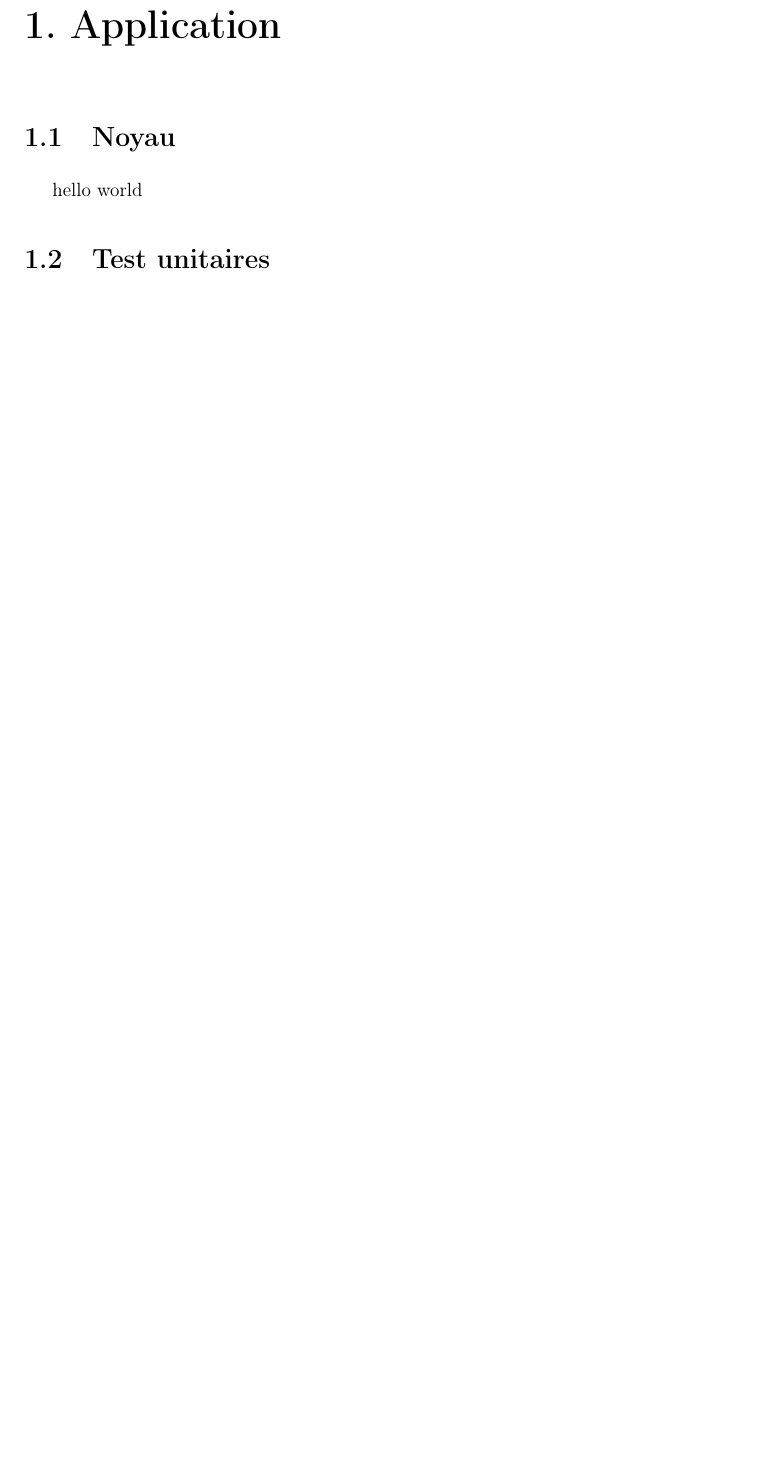
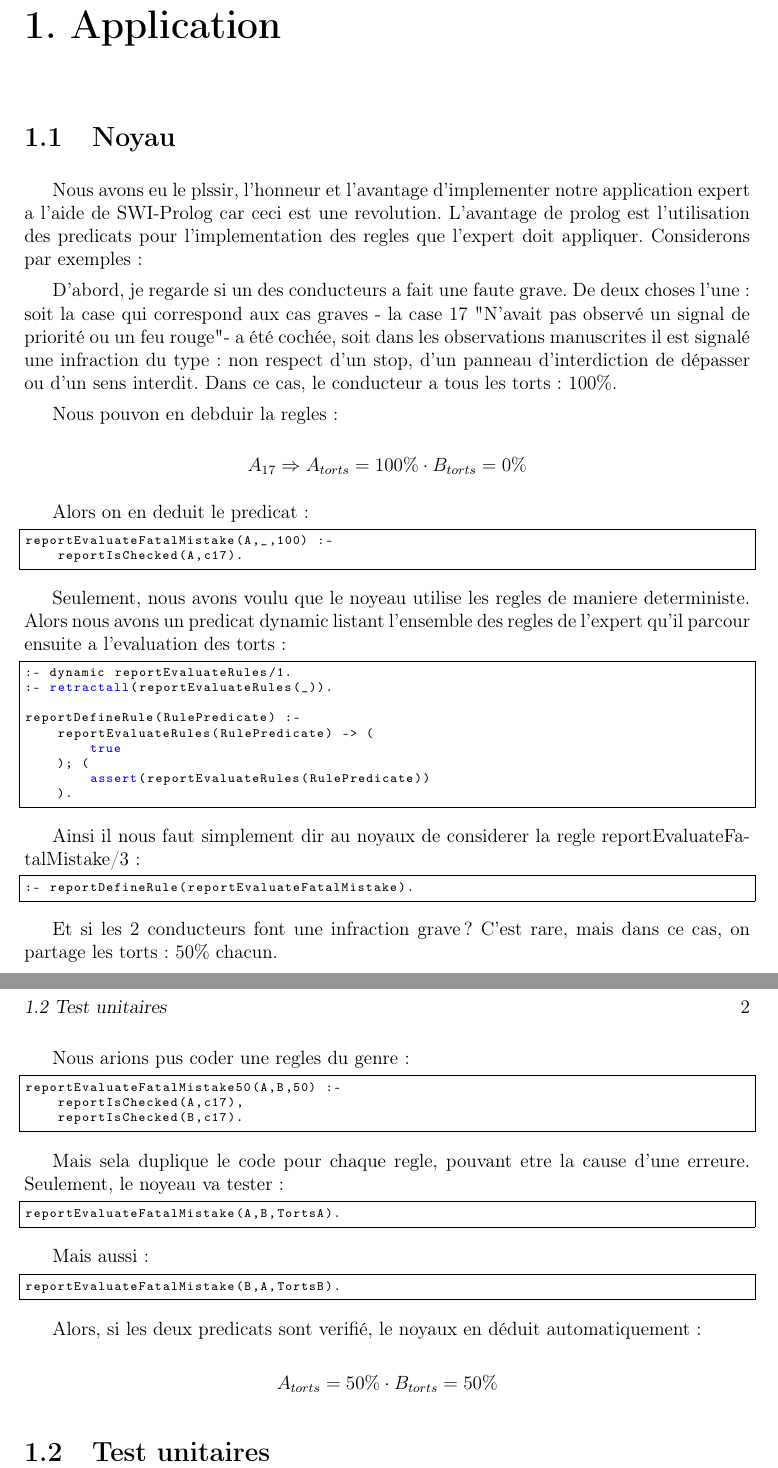
Before and after one commit to INSA-4IF-H4404-2013-2014/CognitiveModeling, a LaTeX book (latex/H4404_Prolog.tex, which reads latex/application.tex): part of page 3 of 5 before the commit and two parts of pages 3 and 4 of 6 after it, the two joined at a grey line, cut so that both start at the same text, the shorter picture padded with empty space. The pictures show the PDF file latex/H4404_Prolog.pdf that the author committed with the source.

Commit message:
LaTeX: Completes section 1.1

```diff
--- a/latex/application.tex
+++ b/latex/application.tex
@@ -1,4 +1,17 @@
 \chapter{Application}
 
 \section{Noyau}
-hello world
+
+Nous avons eu le plssir, l'honneur et l'avantage d'implementer notre application expert a l'aide de SWI-Prolog car ceci est une revolution.
+L'avantage de prolog est l'utilisation des predicats pour l'implementation des regles que l'expert doit appliquer. Considerons par exemples :
+
+D'abord, je regarde si un des conducteurs a fait une faute grave. De deux choses l'une : soit la case qui correspond aux cas graves - la case
+17 "N'avait pas observé un signal de priorité ou un feu rouge"- a été cochée, soit dans les observations manuscrites il est signalé une
+infraction du type : non respect d'un stop, d'un panneau d'interdiction de dépasser ou d'un sens interdit. Dans ce cas, le conducteur a tous
+les torts : 100\%.
+
+Nous pouvon en debduir la regles~:
+
+\[A_{17} \Rightarrow A_{torts} = 100\% \cdot B_{torts} = 0\%\]
+
+Alors on en deduit le predicat~:
@@ -4,0 +28,12 @@ hello world
+:- dynamic reportEvaluateRules/1.
+:- retractall(reportEvaluateRules(_)).
+
+reportDefineRule(RulePredicate) :-
+    reportEvaluateRules(RulePredicate) -> (
+        true
+    ); (
+        assert(reportEvaluateRules(RulePredicate))
+    ).
+\end{lstlisting}
+
+Ainsi il nous faut simplement dir au noyaux de considerer la regle reportEvaluateFatalMistake/3~:
@@ -4,0 +56 @@ hello world
+Mais sela duplique le code pour chaque regle, pouvant etre la cause d'une erreure. Seulement, le noyeau va tester~:
```
Also changed, not shown: latex/H4404_Prolog.pdf, latex/application.tex (43 more changed lines).
